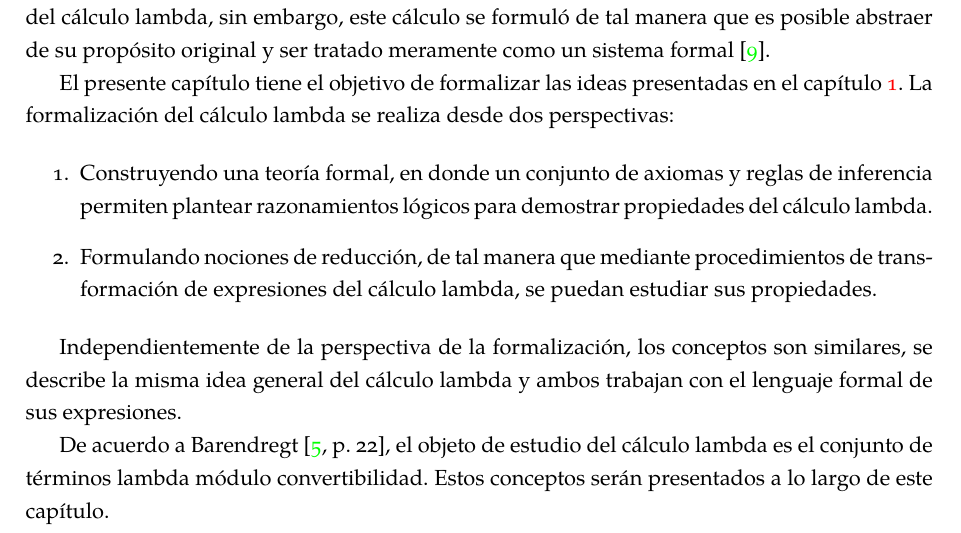
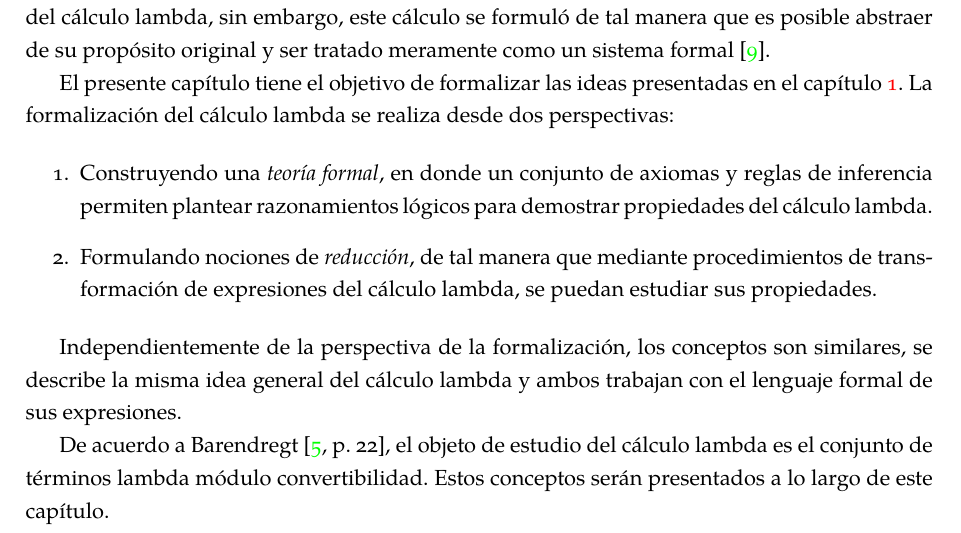
Before and after one commit to eduardoacye/tesis, a LaTeX book (main.tex, which reads capitulo-2.tex): part of page 21 of 135, cut so that both start at the same text. The pictures show the PDF file main.pdf that the author committed with the source.

```diff
--- a/capitulo-2.tex
+++ b/capitulo-2.tex
@@ -5,8 +5,8 @@
 El presente capítulo tiene el objetivo de formalizar las ideas presentadas en el capítulo \ref{ch:nocion-informal}. La formalización del cálculo lambda se realiza desde dos perspectivas:
 
 \begin{enumerate}
-\item Construyendo una teoría formal, en donde un conjunto de axiomas y reglas de inferencia permiten plantear razonamientos lógicos para demostrar propiedades del cálculo lambda.
-\item Formulando nociones de reducción, de tal manera que mediante procedimientos de transformación de expresiones del cálculo lambda, se puedan estudiar sus propiedades.
+\item Construyendo una \emph{teoría formal}, en donde un conjunto de axiomas y reglas de inferencia permiten plantear razonamientos lógicos para demostrar propiedades del cálculo lambda.
+\item Formulando nociones de \emph{reducción}, de tal manera que mediante procedimientos de transformación de expresiones del cálculo lambda, se puedan estudiar sus propiedades.
 \end{enumerate}
 
 Independientemente de la perspectiva de la formalización, los conceptos son similares, se describe la misma idea general del cálculo lambda y ambos trabajan con el lenguaje formal de sus expresiones.
```
Also changed, not shown: README.md, main.pdf.
